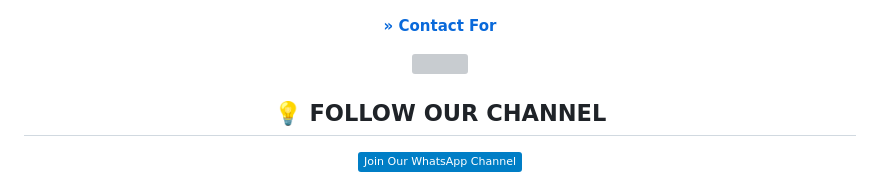
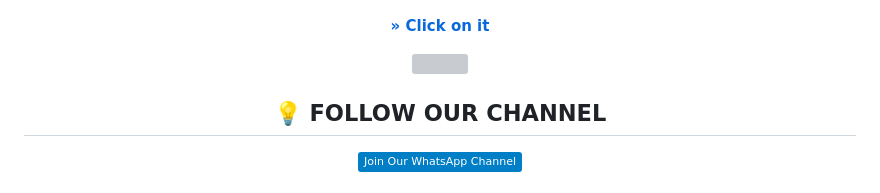
Before and after one commit to mrluther-on/mrluther-on, a Markdown page: README.md, the part around the change. Drawn GitHub-style; badges without logos; grey boxes are pictures that could not be loaded.

```diff
--- a/README.md
+++ b/README.md
@@ -39,7 +39,7 @@
  <a href="[LUTHER.jpg](LUTHER.jpg)">
     <img alt="OWNER" height="200" src="LUTHER.jpg">
 
-**[» Contact For](https://wa.me/+919614477116)**
+**[» Click on it](https://wa.me/+919332425327)**
 <p align="center">
 </p>
 
```
